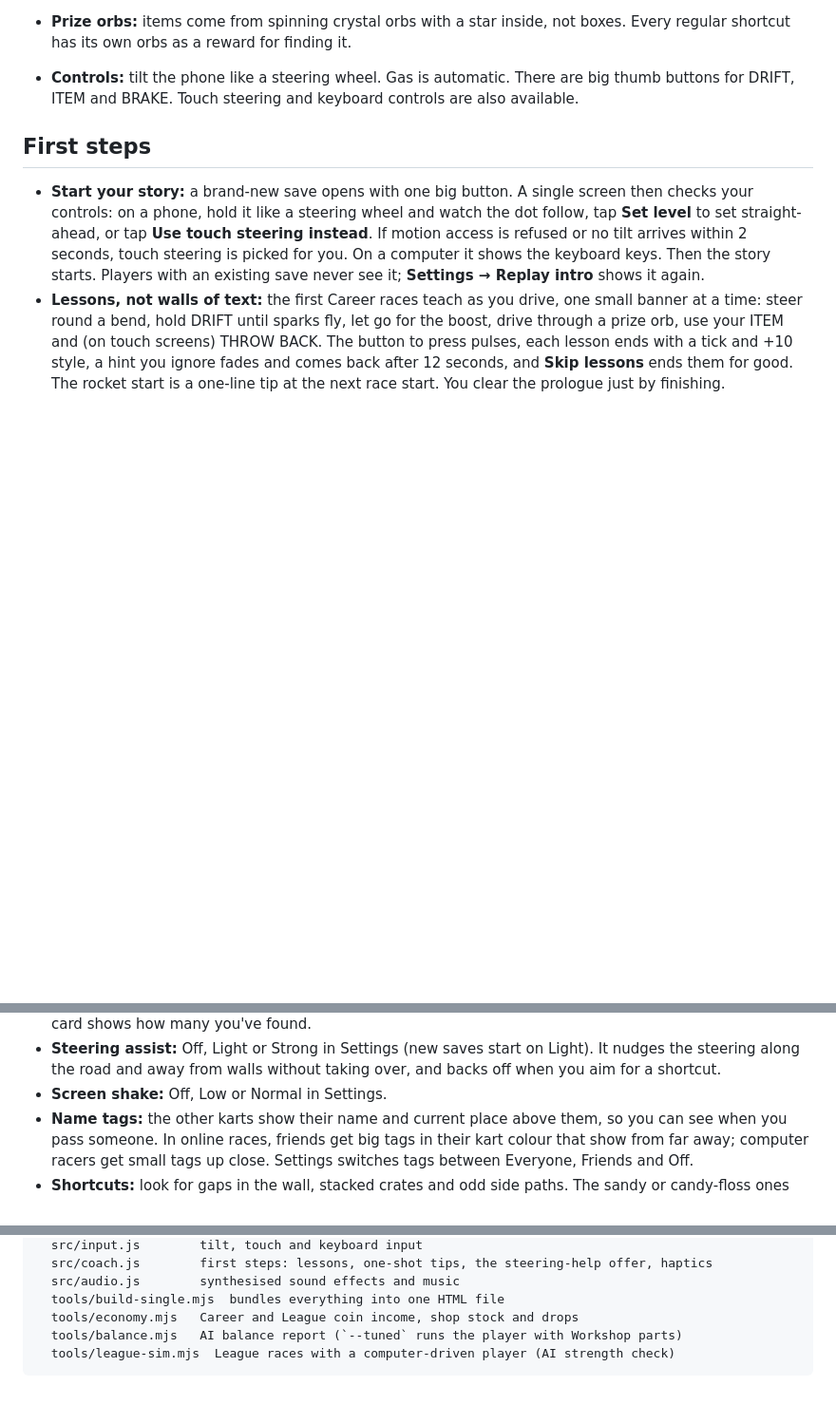
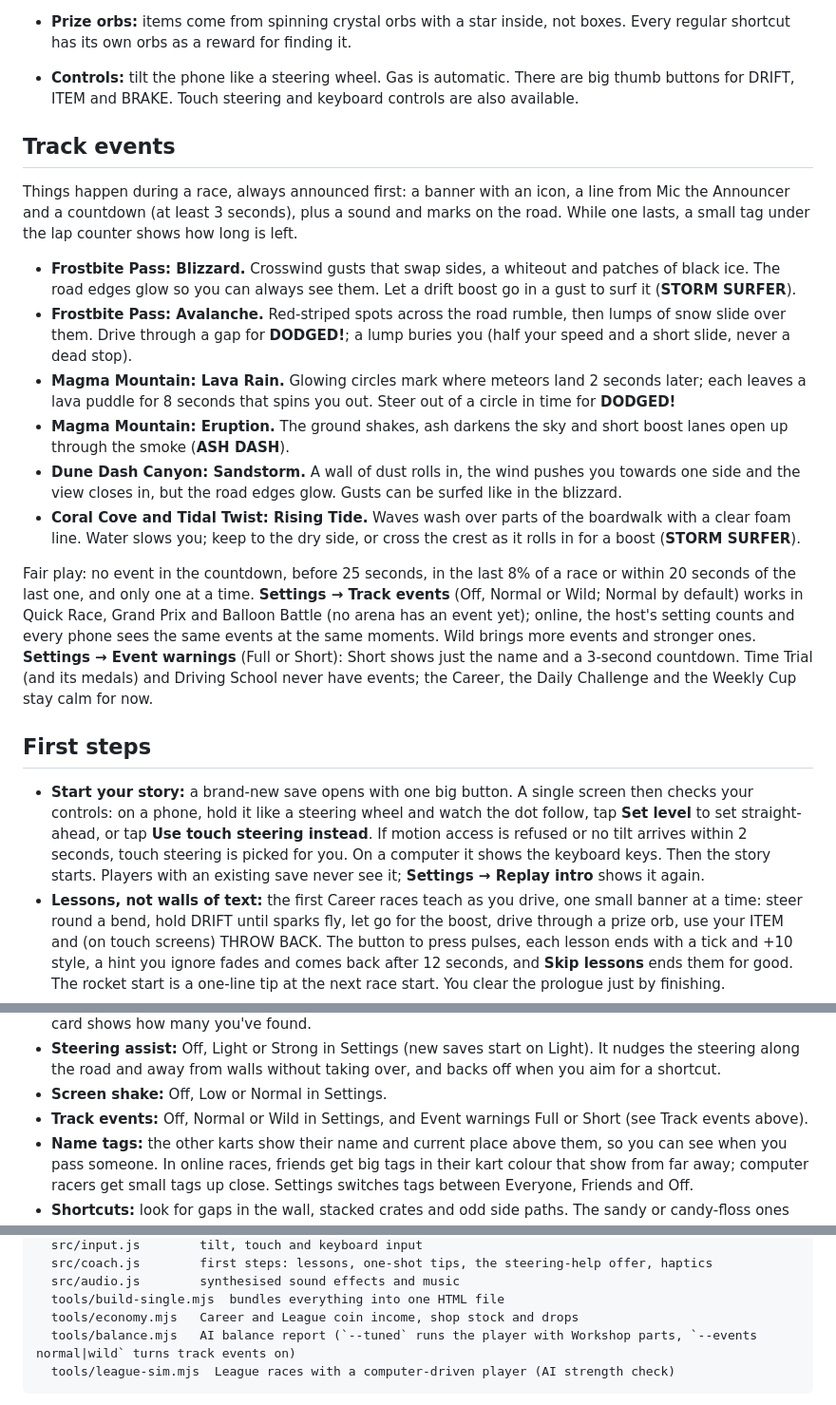
Before and after one commit to Olev99/Fun-stuff, a Markdown page: zoomies/README.md, 3 parts joined by grey strips. Shown at 95% size. Drawn GitHub-style; blank space fills up the shorter version.

Commit message:
README: track events section and settings
Co-Authored-By: Claude Sonnet 5.5 <noreply@anthropic.com>
Claude-Session: https://claude.ai/code/session_017SngeeMhpEsiXbmmXvQWLn

````diff
--- a/zoomies/README.md
+++ b/zoomies/README.md
@@ -123,6 +123,19 @@ A tilt-to-steer kart racer that runs in the browser on your iPhone. No App Store
 - **Prize orbs:** items come from spinning crystal orbs with a star inside, not boxes. Every regular shortcut has its own orbs as a reward for finding it.
 - **Controls:** tilt the phone like a steering wheel. Gas is automatic. There are big thumb buttons for DRIFT, ITEM and BRAKE. Touch steering and keyboard controls are also available.
 
+## Track events
+
+Things happen during a race, always announced first: a banner with an icon, a line from Mic the Announcer and a countdown (at least 3 seconds), plus a sound and marks on the road. While one lasts, a small tag under the lap counter shows how long is left.
+
+- **Frostbite Pass: Blizzard.** Crosswind gusts that swap sides, a whiteout and patches of black ice. The road edges glow so you can always see them. Let a drift boost go in a gust to surf it (**STORM SURFER**).
+- **Frostbite Pass: Avalanche.** Red-striped spots across the road rumble, then lumps of snow slide over them. Drive through a gap for **DODGED!**; a lump buries you (half your speed and a short slide, never a dead stop).
+- **Magma Mountain: Lava Rain.** Glowing circles mark where meteors land 2 seconds later; each leaves a lava puddle for 8 seconds that spins you out. Steer out of a circle in time for **DODGED!**
+- **Magma Mountain: Eruption.** The ground shakes, ash darkens the sky and short boost lanes open up through the smoke (**ASH DASH**).
+- **Dune Dash Canyon: Sandstorm.** A wall of dust rolls in, the wind pushes you towards one side and the view closes in, but the road edges glow. Gusts can be surfed like in the blizzard.
+- **Coral Cove and Tidal Twist: Rising Tide.** Waves wash over parts of the boardwalk with a clear foam line. Water slows you; keep to the dry side, or cross the crest as it rolls in for a boost (**STORM SURFER**).
+
+Fair play: no event in the countdown, before 25 seconds, in the last 8% of a race or within 20 seconds of the last one, and only one at a time. **Settings → Track events** (Off, Normal or Wild; Normal by default) works in Quick Race, Grand Prix and Balloon Battle (no arena has an event yet); online, the host's setting counts and every phone sees the same events at the same moments. Wild brings more events and stronger ones. **Settings → Event warnings** (Full or Short): Short shows just the name and a 3-second countdown. Time Trial (and its medals) and Driving School never have events; the Career, the Daily Challenge and the Weekly Cup stay calm for now.
+
 ## First steps
 
 - **Start your story:** a brand-new save opens with one big button. A single screen then checks your controls: on a phone, hold it like a steering wheel and watch the dot follow, tap **Set level** to set straight-ahead, or tap **Use touch steering instead**. If motion access is refused or no tilt arrives within 2 seconds, touch steering is picked for you. On a computer it shows the keyboard keys. Then the story starts. Players with an existing save never see it; **Settings → Replay intro** shows it again.
@@ -213,6 +226,7 @@ How it works:
 - **Shortcut hunting:** shortcuts you've found are drawn on the minimap as dotted paths, and each track card shows how many you've found.
 - **Steering assist:** Off, Light or Strong in Settings (new saves start on Light). It nudges the steering along the road and away from walls without taking over, and backs off when you aim for a shortcut.
 - **Screen shake:** Off, Low or Normal in Settings.
+- **Track events:** Off, Normal or Wild in Settings, and Event warnings Full or Short (see Track events above).
 - **Name tags:** the other karts show their name and current place above them, so you can see when you pass someone. In online races, friends get big tags in their kart colour that show from far away; computer racers get small tags up close. Settings switches tags between Everyone, Friends and Off.
 - **Shortcuts:** look for gaps in the wall, stacked crates and odd side paths. The sandy or candy-floss ones are mostly slow unless you hit them with a boost (Snowmobile Trail and Dune Surf, in both directions, still pay off without one).
 - **Gems:** each one adds a little top speed, up to 10. Getting hit drops 3.
@@ -272,7 +287,7 @@ zoomies/
   src/audio.js        synthesised sound effects and music
   tools/build-single.mjs  bundles everything into one HTML file
   tools/economy.mjs   Career and League coin income, shop stock and drops
-  tools/balance.mjs   AI balance report (`--tuned` runs the player with Workshop parts)
+  tools/balance.mjs   AI balance report (`--tuned` runs the player with Workshop parts, `--events normal|wild` turns track events on)
   tools/league-sim.mjs  League races with a computer-driven player (AI strength check)
 ```
 
````
Also changed, not shown: other parts of zoomies/README.md (+1 -0 lines).
